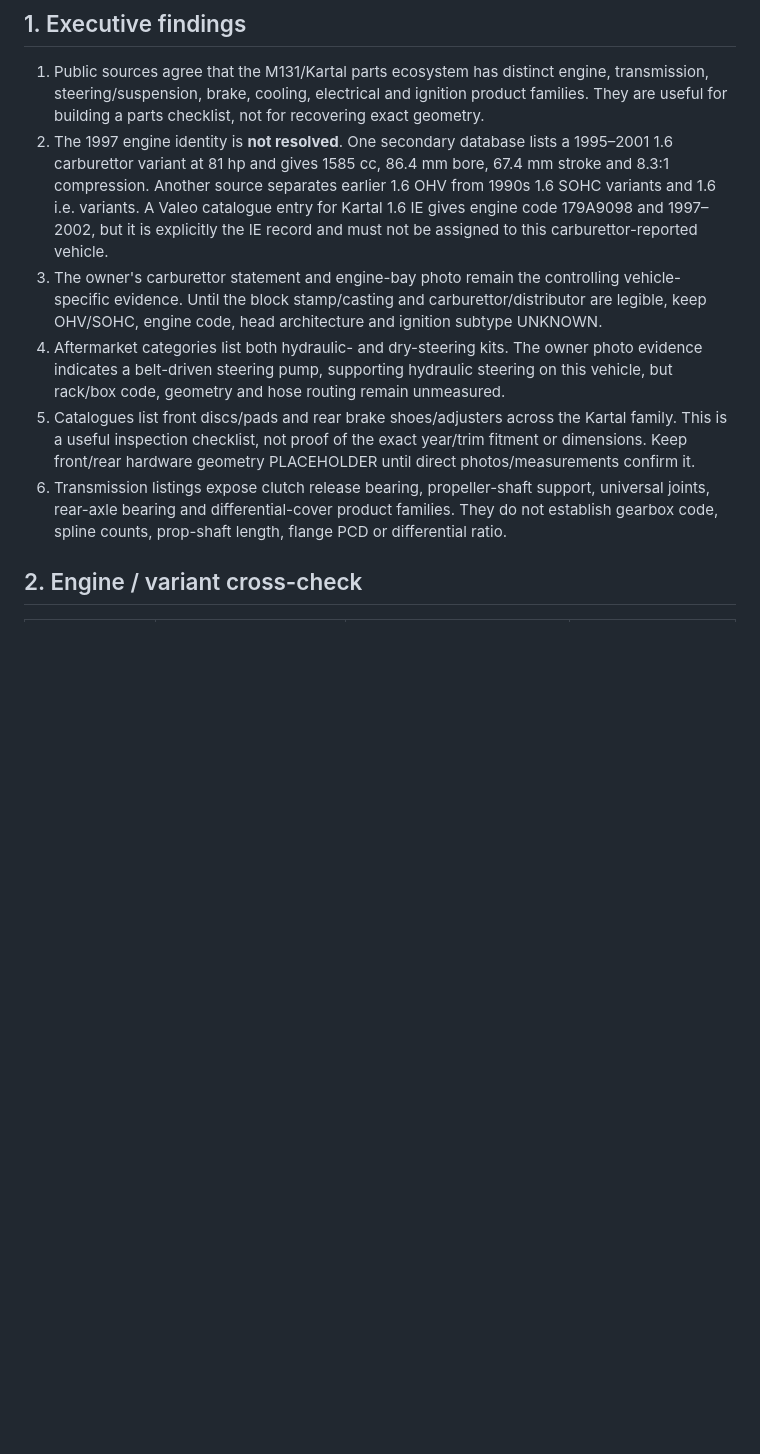
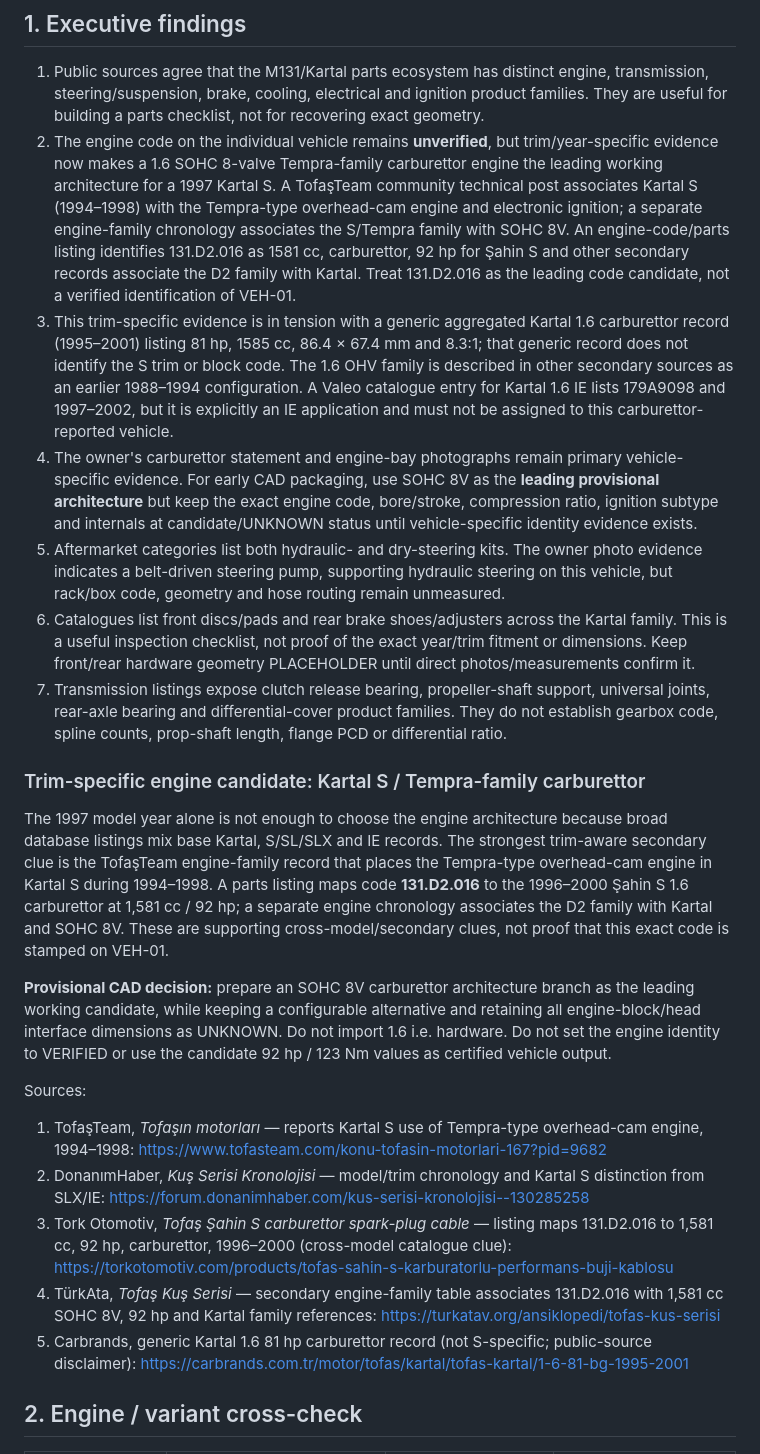
Before and after one commit to cactence-ship-it/jarvis-builds, a Markdown page: kartal-s-twin/docs/SECONDARY_SOURCE_RESEARCH_2026-11-06.md, the part around one of its changes. GitHub-like rendering; blank space fills up the shorter version.

Commit message:
research: rank Kartal S engine-family candidate

```diff
--- a/kartal-s-twin/docs/SECONDARY_SOURCE_RESEARCH_2026-11-06.md
+++ b/kartal-s-twin/docs/SECONDARY_SOURCE_RESEARCH_2026-11-06.md
@@ -7,11 +7,25 @@
 ## 1. Executive findings
 
 1. Public sources agree that the M131/Kartal parts ecosystem has distinct engine, transmission, steering/suspension, brake, cooling, electrical and ignition product families. They are useful for building a parts checklist, not for recovering exact geometry.
-2. The 1997 engine identity is **not resolved**. One secondary database lists a 1995–2001 1.6 carburettor variant at 81 hp and gives 1585 cc, 86.4 mm bore, 67.4 mm stroke and 8.3:1 compression. Another source separates earlier 1.6 OHV from 1990s 1.6 SOHC variants and 1.6 i.e. variants. A Valeo catalogue entry for Kartal 1.6 IE gives engine code 179A9098 and 1997–2002, but it is explicitly the IE record and must not be assigned to this carburettor-reported vehicle.
-3. The owner's carburettor statement and engine-bay photo remain the controlling vehicle-specific evidence. Until the block stamp/casting and carburettor/distributor are legible, keep OHV/SOHC, engine code, head architecture and ignition subtype UNKNOWN.
+2. The engine code on the individual vehicle remains **unverified**, but trim/year-specific evidence now makes a 1.6 SOHC 8-valve Tempra-family carburettor engine the leading working architecture for a 1997 Kartal S. A TofaşTeam community technical post associates Kartal S (1994–1998) with the Tempra-type overhead-cam engine and electronic ignition; a separate engine-family chronology associates the S/Tempra family with SOHC 8V. An engine-code/parts listing identifies 131.D2.016 as 1581 cc, carburettor, 92 hp for Şahin S and other secondary records associate the D2 family with Kartal. Treat 131.D2.016 as the leading code candidate, not a verified identification of VEH-01.
+3. This trim-specific evidence is in tension with a generic aggregated Kartal 1.6 carburettor record (1995–2001) listing 81 hp, 1585 cc, 86.4 × 67.4 mm and 8.3:1; that generic record does not identify the S trim or block code. The 1.6 OHV family is described in other secondary sources as an earlier 1988–1994 configuration. A Valeo catalogue entry for Kartal 1.6 IE lists 179A9098 and 1997–2002, but it is explicitly an IE application and must not be assigned to this carburettor-reported vehicle.
+4. The owner's carburettor statement and engine-bay photographs remain primary vehicle-specific evidence. For early CAD packaging, use SOHC 8V as the **leading provisional architecture** but keep the exact engine code, bore/stroke, compression ratio, ignition subtype and internals at candidate/UNKNOWN status until vehicle-specific identity evidence exists.
 4. Aftermarket categories list both hydraulic- and dry-steering kits. The owner photo evidence indicates a belt-driven steering pump, supporting hydraulic steering on this vehicle, but rack/box code, geometry and hose routing remain unmeasured.
 5. Catalogues list front discs/pads and rear brake shoes/adjusters across the Kartal family. This is a useful inspection checklist, not proof of the exact year/trim fitment or dimensions. Keep front/rear hardware geometry PLACEHOLDER until direct photos/measurements confirm it.
 6. Transmission listings expose clutch release bearing, propeller-shaft support, universal joints, rear-axle bearing and differential-cover product families. They do not establish gearbox code, spline counts, prop-shaft length, flange PCD or differential ratio.
+
+### Trim-specific engine candidate: Kartal S / Tempra-family carburettor
+
+The 1997 model year alone is not enough to choose the engine architecture because broad database listings mix base Kartal, S/SL/SLX and IE records. The strongest trim-aware secondary clue is the TofaşTeam engine-family record that places the Tempra-type overhead-cam engine in Kartal S during 1994–1998. A parts listing maps code **131.D2.016** to the 1996–2000 Şahin S 1.6 carburettor at 1,581 cc / 92 hp; a separate engine chronology associates the D2 family with Kartal and SOHC 8V. These are supporting cross-model/secondary clues, not proof that this exact code is stamped on VEH-01.
+
+**Provisional CAD decision:** prepare an SOHC 8V carburettor architecture branch as the leading working candidate, while keeping a configurable alternative and retaining all engine-block/head interface dimensions as UNKNOWN. Do not import 1.6 i.e. hardware. Do not set the engine identity to VERIFIED or use the candidate 92 hp / 123 Nm values as certified vehicle output.
+
+Sources:
+1. TofaşTeam, *Tofaşın motorları* — reports Kartal S use of Tempra-type overhead-cam engine, 1994–1998: https://www.tofasteam.com/konu-tofasin-motorlari-167?pid=9682
+2. DonanımHaber, *Kuş Serisi Kronolojisi* — model/trim chronology and Kartal S distinction from SLX/IE: https://forum.donanimhaber.com/kus-serisi-kronolojisi--130285258
+3. Tork Otomotiv, *Tofaş Şahin S carburettor spark-plug cable* — listing maps 131.D2.016 to 1,581 cc, 92 hp, carburettor, 1996–2000 (cross-model catalogue clue): https://torkotomotiv.com/products/tofas-sahin-s-karburatorlu-performans-buji-kablosu
+4. TürkAta, *Tofaş Kuş Serisi* — secondary engine-family table associates 131.D2.016 with 1,581 cc SOHC 8V, 92 hp and Kartal family references: https://turkatav.org/ansiklopedi/tofas-kus-serisi
+5. Carbrands, generic Kartal 1.6 81 hp carburettor record (not S-specific; public-source disclaimer): https://carbrands.com.tr/motor/tofas/kartal/tofas-kartal/1-6-81-bg-1995-2001
 
 ## 2. Engine / variant cross-check
 
```
Also changed, not shown: other parts of kartal-s-twin/docs/SECONDARY_SOURCE_RESEARCH_2026-11-06.md (+5 -4 lines).
